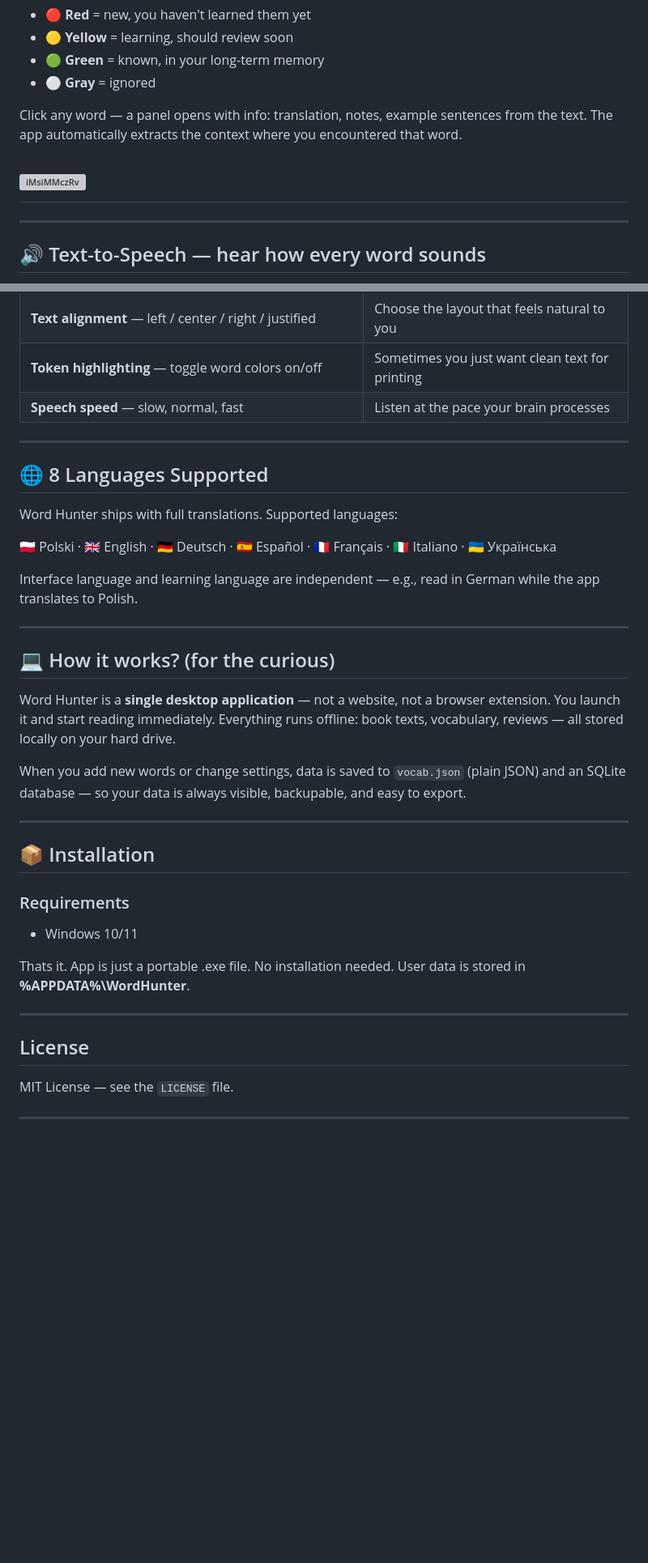
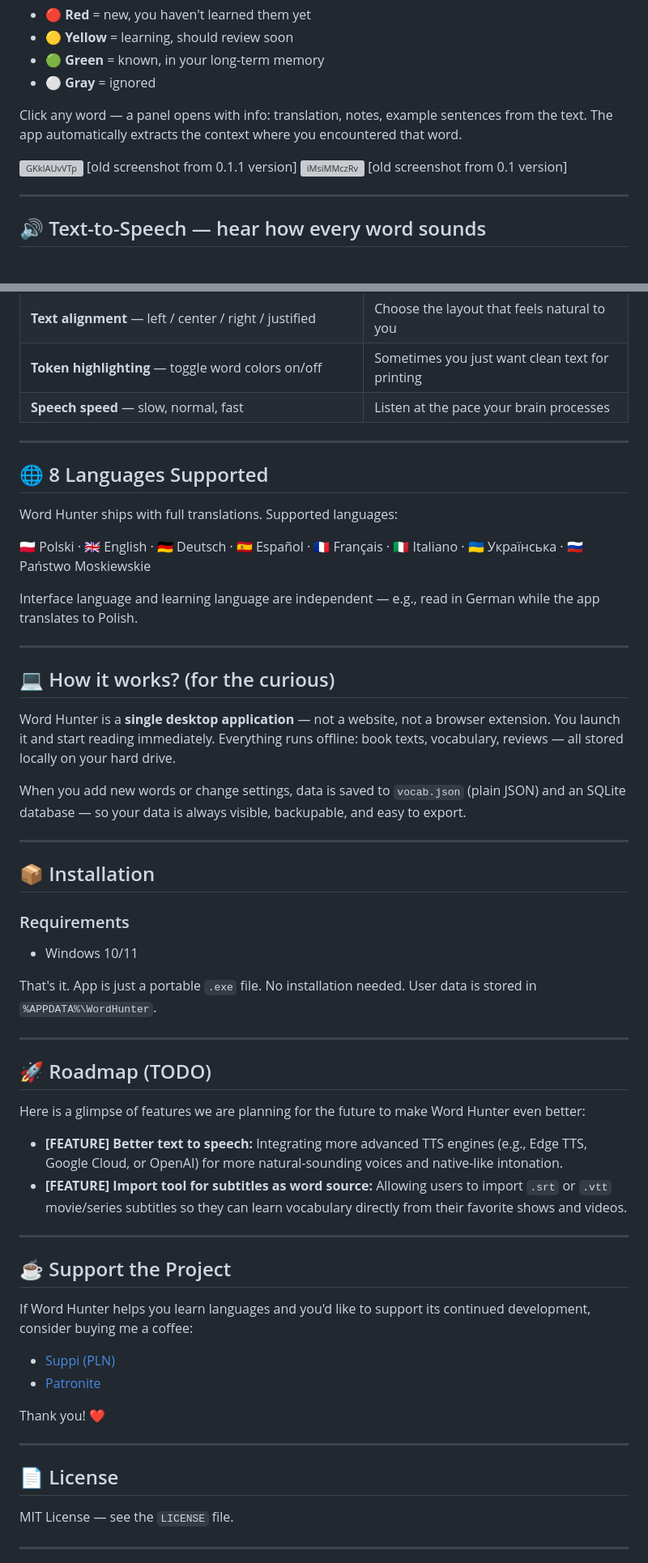
Before and after one commit to Ironship/WordHunter, a Markdown page: README.md, 2 parts joined by grey strips. Shown at 81% size. GitHub-like rendering; blank space fills up the shorter version; grey boxes are pictures that could not be loaded.

```diff
--- a/README.md
+++ b/README.md
@@ -38,7 +48,12 @@ Open a book and start your journey. Words are color-coded based on your vocabula
 
 Click any word — a panel opens with info: translation, notes, example sentences from the text. The app automatically extracts the context where you encountered that word.
 
-# <img width="2560" height="1390" alt="iMsiMMczRv" src="https://github.com/user-attachments/assets/4a0e7ac8-194e-4d93-ab02-72d4831e66bb" />
+<img width="2560" height="1390" alt="GKkIAUvVTp" src="https://github.com/user-attachments/assets/91a13c3a-09f0-4539-8243-ceb53c98ce44" />
+[old screenshot from 0.1.1 version]
+
+
+<img width="2560" height="1390" alt="iMsiMMczRv" src="https://github.com/user-attachments/assets/4a0e7ac8-194e-4d93-ab02-72d4831e66bb" />
+[old screenshot from 0.1 version]
 
 ---
 
@@ -98,15 +112,13 @@ Looking for reading material at your level? Search Project Gutenberg's catalog d
 | **Token highlighting** — toggle word colors on/off | Sometimes you just want clean text for printing |
 | **Speech speed** — slow, normal, fast | Listen at the pace your brain processes |
 
-
-
 ---
 
 ## 🌐 8 Languages Supported
 
 Word Hunter ships with full translations. Supported languages:
 
-🇵🇱 Polski · 🇬🇧 English · 🇩🇪 Deutsch · 🇪🇸 Español · 🇫🇷 Français · 🇮🇹 Italiano · 🇺🇦 Українська
+🇵🇱 Polski · 🇬🇧 English · 🇩🇪 Deutsch · 🇪🇸 Español · 🇫🇷 Français · 🇮🇹 Italiano · 🇺🇦 Українська · 🇷🇺 Państwo Moskiewskie
 
 Interface language and learning language are independent — e.g., read in German while the app translates to Polish.
 
@@ -118,7 +130,6 @@ Word Hunter is a **single desktop application** — not a website, not a browser
 
 When you add new words or change settings, data is saved to `vocab.json` (plain JSON) and an SQLite database — so your data is always visible, backupable, and easy to export.
 
-
 ---
 
 ## 📦 Installation
@@ -126,11 +137,31 @@ When you add new words or change settings, data is saved to `vocab.json` (plain
 ### Requirements
 - Windows 10/11
 
-Thats it. App is just a portable .exe file. No installation needed. User data is stored in **%APPDATA%\WordHunter**.
+That's it. App is just a portable `.exe` file. No installation needed. User data is stored in `%APPDATA%\WordHunter`.
 
 ---
 
-##  License
+## 🚀 Roadmap (TODO)
+
+Here is a glimpse of features we are planning for the future to make Word Hunter even better:
+
+- **[FEATURE] Better text to speech:** Integrating more advanced TTS engines (e.g., Edge TTS, Google Cloud, or OpenAI) for more natural-sounding voices and native-like intonation.
+- **[FEATURE] Import tool for subtitles as word source:** Allowing users to import `.srt` or `.vtt` movie/series subtitles so they can learn vocabulary directly from their favorite shows and videos.
+
+---
+
+## ☕ Support the Project
+
+If Word Hunter helps you learn languages and you'd like to support its continued development, consider buying me a coffee:
+
+- [Suppi (PLN)](https://suppi.pl/aryo)
+- [Patronite](https://patronite.pl/aryo)
+
+Thank you! ❤️
+
+---
+
+## 📄 License
 
 MIT License — see the `LICENSE` file.
 
```
Also changed, not shown: other parts of README.md (+13 -4 lines).
